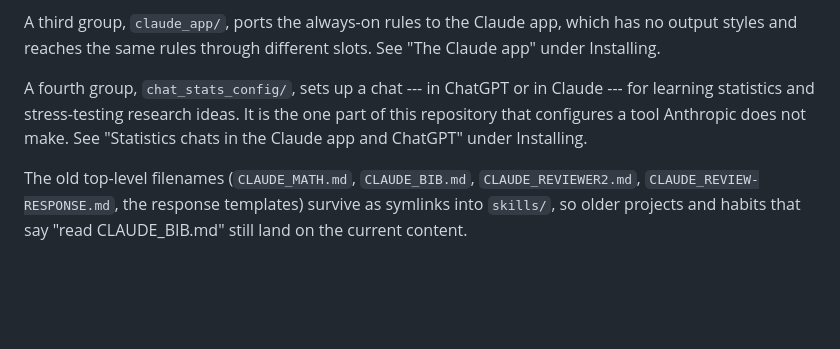
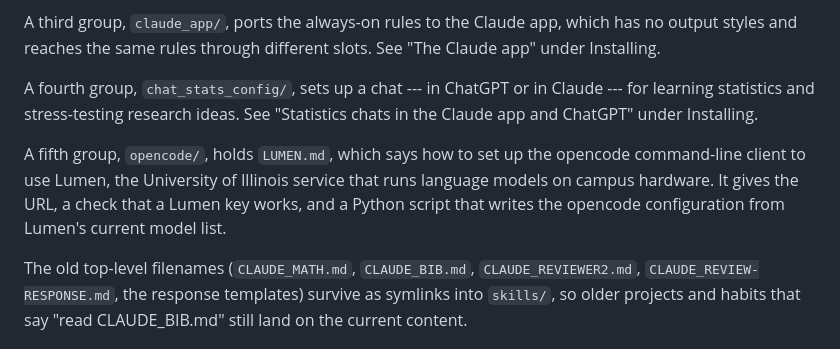
Before and after one commit to bowers-illinois-edu/ai_workflow, a Markdown page: README.md, the part around the change. Drawn GitHub-style; blank space fills up the shorter version.

```diff
--- a/README.md
+++ b/README.md
@@ -85,7 +85,9 @@ or when the skill is invoked by name (`/math`, `/verify-citations`,
 
 A third group, `claude_app/`, ports the always-on rules to the Claude app, which has no output styles and reaches the same rules through different slots. See "The Claude app" under Installing.
 
-A fourth group, `chat_stats_config/`, sets up a chat --- in ChatGPT or in Claude --- for learning statistics and stress-testing research ideas. It is the one part of this repository that configures a tool Anthropic does not make. See "Statistics chats in the Claude app and ChatGPT" under Installing.
+A fourth group, `chat_stats_config/`, sets up a chat --- in ChatGPT or in Claude --- for learning statistics and stress-testing research ideas. See "Statistics chats in the Claude app and ChatGPT" under Installing.
+
+A fifth group, `opencode/`, holds `LUMEN.md`, which says how to set up the opencode command-line client to use Lumen, the University of Illinois service that runs language models on campus hardware. It gives the URL, a check that a Lumen key works, and a Python script that writes the opencode configuration from Lumen's current model list.
 
 The old top-level filenames (`CLAUDE_MATH.md`, `CLAUDE_BIB.md`, `CLAUDE_REVIEWER2.md`, `CLAUDE_REVIEW-RESPONSE.md`, the response templates) survive as symlinks into `skills/`, so older projects and habits that say "read CLAUDE_BIB.md" still land on the current content.
 
```
Also changed, not shown: opencode/LUMEN.md (added, +178 -0 lines).
